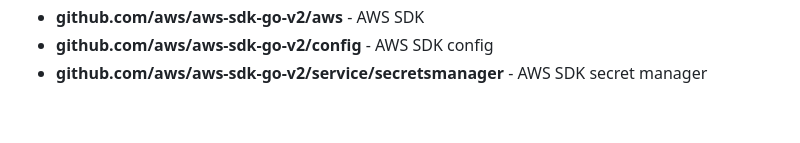
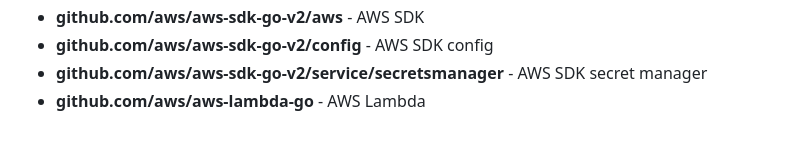
Before and after one commit to DevopsGuyXD/Go, a Markdown page: Readme.md, the part around the change. GitHub-like rendering.

```diff
--- a/Readme.md
+++ b/Readme.md
@@ -126,4 +126,5 @@
 	<li><b>github.com/aws/aws-sdk-go-v2/aws</b> - AWS SDK</li>
 	<li><b>github.com/aws/aws-sdk-go-v2/config</b> - AWS SDK config</li>
 	<li><b>github.com/aws/aws-sdk-go-v2/service/secretsmanager</b> - AWS SDK secret manager</li>
+	<li><b>github.com/aws/aws-lambda-go</b> - AWS Lambda</li>
 </ul>
```
